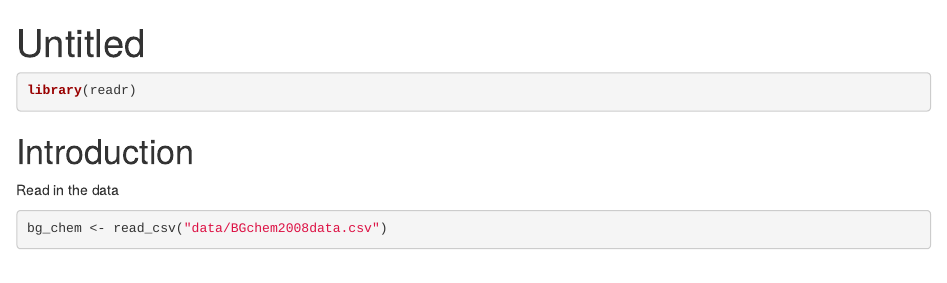
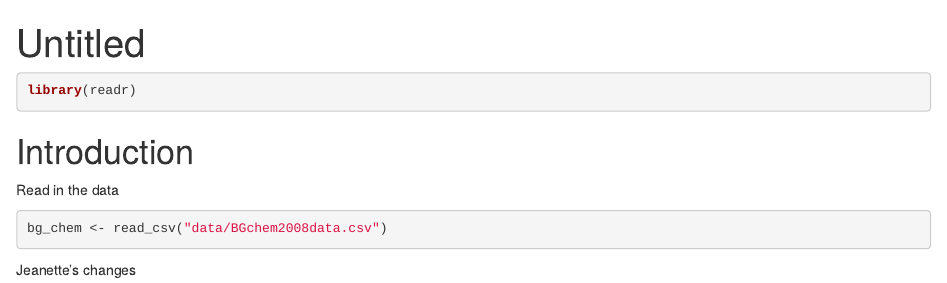
Before and after one commit to aebudden/training_aebudden, an R Markdown document (intro-rmarkdown.Rmd): the page in a window 1100 px wide, from its top. Rendered offline with R 4.5, knitr and Pandoc, with nearby package versions.

Commit message:
jeanette's change

````diff
--- a/intro-rmarkdown.Rmd
+++ b/intro-rmarkdown.Rmd
@@ -18,3 +18,5 @@ Read in the data
 ```{r read data, message=FALSE, warning=FALSE}
 bg_chem <- read_csv("data/BGchem2008data.csv")
 ```
+
+Jeanette's changes
````
